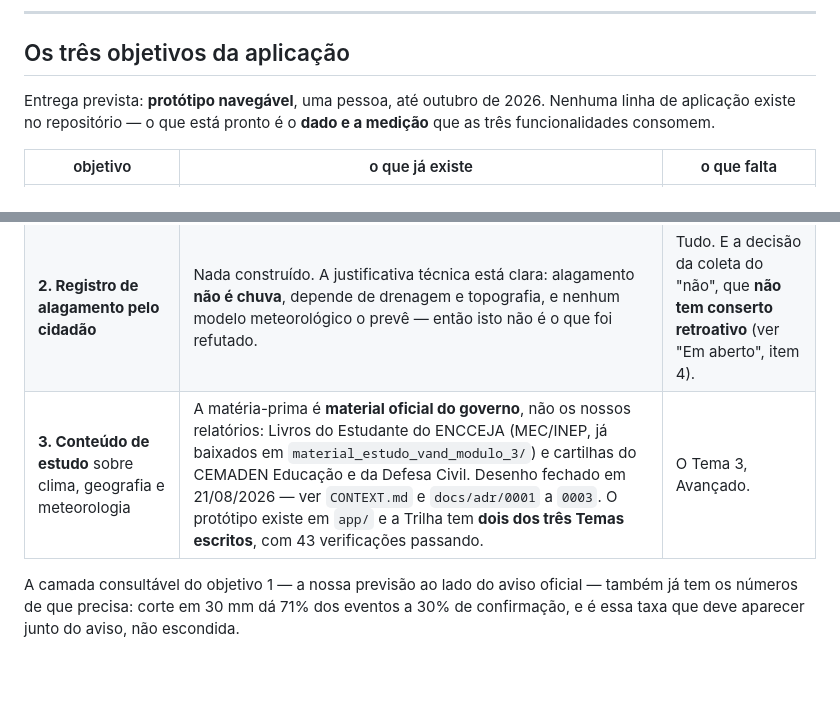
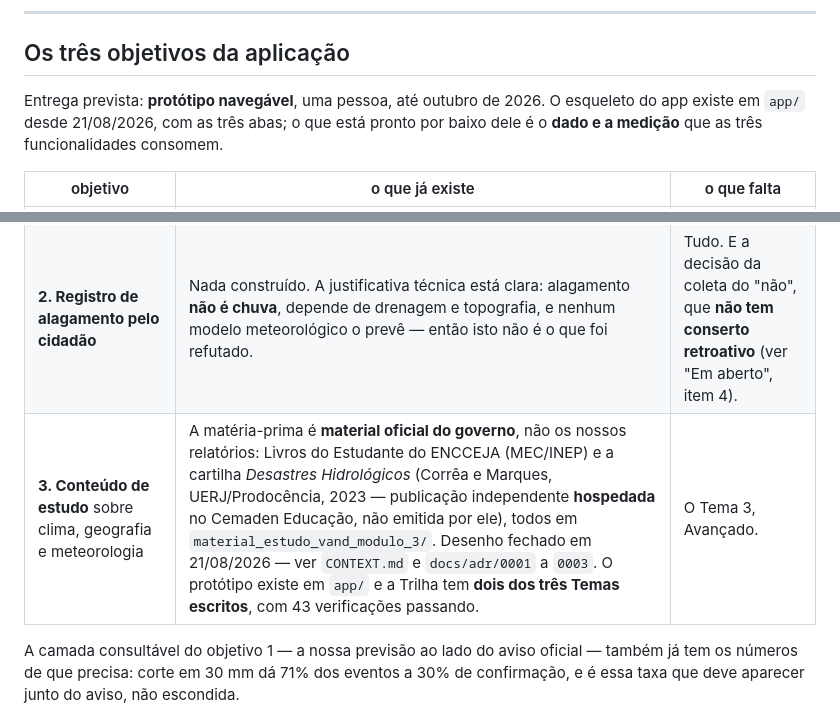
Before and after one commit to JoseVitorGarcia/ia_vand, a Markdown page: ESTADO.md, 2 parts joined by grey strips. Drawn GitHub-style; blank space fills up the shorter version.

Commit message:
Tira do ESTADO as duas últimas frases que o app já desmentiu
"Nenhuma linha de aplicação existe no repositório" continuava logo acima da
tabela que agora diz o contrário. E a matéria-prima do módulo de estudo estava
descrita como "cartilhas do CEMADEN Educação e da Defesa Civil": a única
cartilha que temos é publicação independente de dois autores pela UERJ, apenas
hospedada na midiateca do Cemaden. Chamá-la de material do órgão é atribuir a
uma instituição um texto que ela não assinou.

Co-Authored-By: Claude Opus 5 <noreply@anthropic.com>

```diff
--- a/ESTADO.md
+++ b/ESTADO.md
@@ -53,15 +53,16 @@ linhas), depois o relatório 5, depois o 4.
 
 ## Os três objetivos da aplicação
 
-Entrega prevista: **protótipo navegável**, uma pessoa, até outubro de 2026.
-Nenhuma linha de aplicação existe no repositório — o que está pronto é o **dado e
-a medição** que as três funcionalidades consomem.
+Entrega prevista: **protótipo navegável**, uma pessoa, até outubro de 2026. O
+esqueleto do app existe em `app/` desde 21/08/2026, com as três abas; o que está
+pronto por baixo dele é o **dado e a medição** que as três funcionalidades
+consomem.
 
 | objetivo                                                       | o que já existe                                                                                                                                                                                    | o que falta                                                                                                          |
 | -------------------------------------------------------------- | -------------------------------------------------------------------------------------------------------------------------------------------------------------------------------------------------- | --------------------------------------------------------------------------------------------------------------------- |
 | **1. Alerta por localização**, retransmitindo o aviso do INMET | Endpoint verificado e arquivo de **5.958 avisos** colhido. `src/avisos.py` casa estação e aviso por geometria, com 18 testes. Os avisos já trazem geocódigo IBGE, polígono, riscos e instruções prontos para exibir. A medição que justifica a funcionalidade está feita (lacuna de 3,1x a 17,9x). | A tela. A política de notificação está decidida (ver abaixo). |
 | **2. Registro de alagamento pelo cidadão**                     | Nada construído. A justificativa técnica está clara: alagamento **não é chuva**, depende de drenagem e topografia, e nenhum modelo meteorológico o prevê — então isto não é o que foi refutado.       | Tudo. E a decisão da coleta do "não", que **não tem conserto retroativo** (ver "Em aberto", item 4).                    |
-| **3. Conteúdo de estudo** sobre clima, geografia e meteorologia | A matéria-prima é **material oficial do governo**, não os nossos relatórios: Livros do Estudante do ENCCEJA (MEC/INEP, já baixados em `material_estudo_vand_modulo_3/`) e cartilhas do CEMADEN Educação e da Defesa Civil. Desenho fechado em 21/08/2026 — ver `CONTEXT.md` e `docs/adr/0001` a `0003`. O protótipo existe em `app/` e a Trilha tem **dois dos três Temas escritos**, com 43 verificações passando. | O Tema 3, Avançado. |
+| **3. Conteúdo de estudo** sobre clima, geografia e meteorologia | A matéria-prima é **material oficial do governo**, não os nossos relatórios: Livros do Estudante do ENCCEJA (MEC/INEP) e a cartilha _Desastres Hidrológicos_ (Corrêa e Marques, UERJ/Prodocência, 2023 — publicação independente **hospedada** no Cemaden Educação, não emitida por ele), todos em `material_estudo_vand_modulo_3/`. Desenho fechado em 21/08/2026 — ver `CONTEXT.md` e `docs/adr/0001` a `0003`. O protótipo existe em `app/` e a Trilha tem **dois dos três Temas escritos**, com 43 verificações passando. | O Tema 3, Avançado. |
 
 A camada consultável do objetivo 1 — a nossa previsão ao lado do aviso oficial —
 também já tem os números de que precisa: corte em 30 mm dá 71% dos eventos a 30%
```
